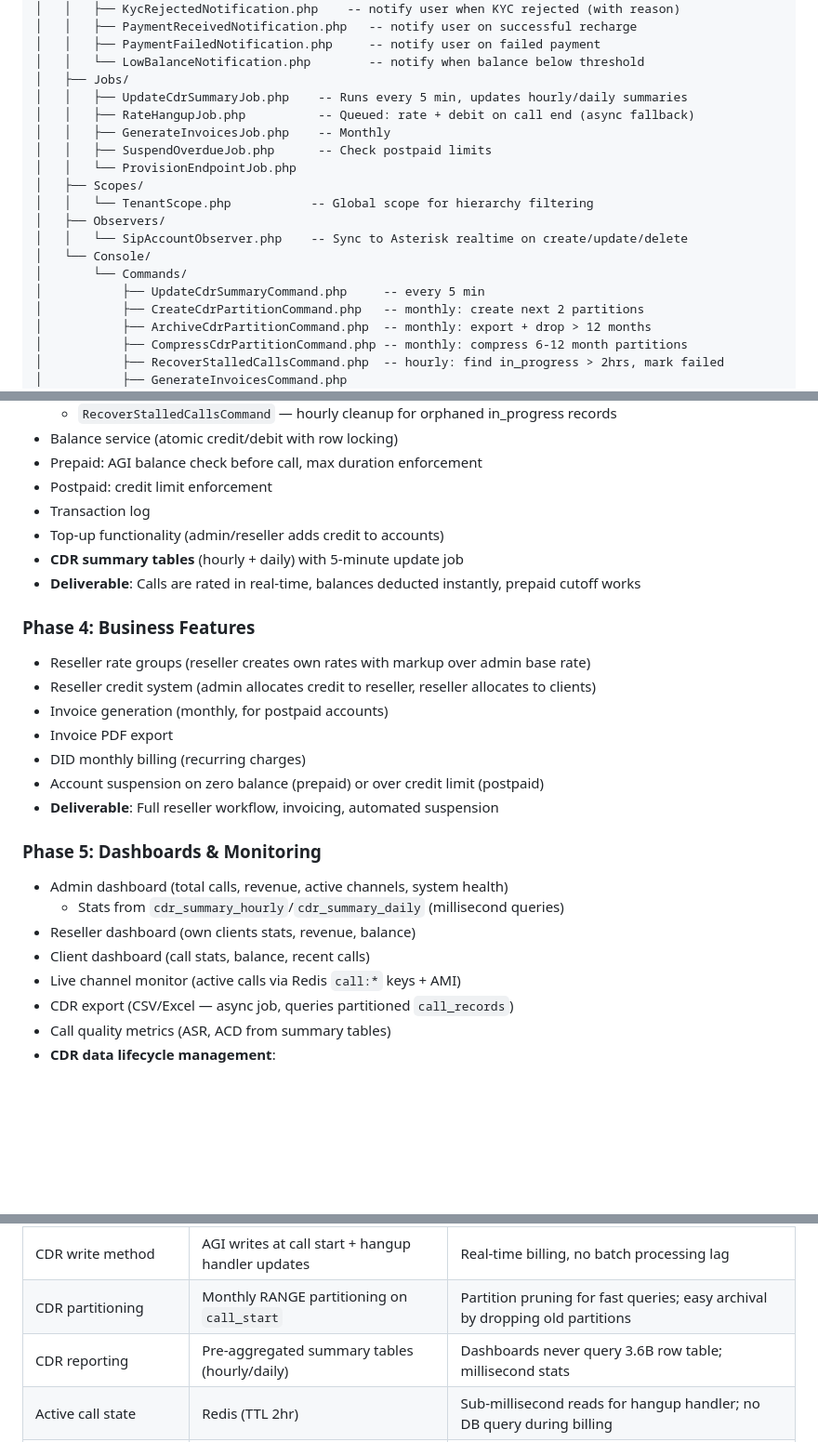
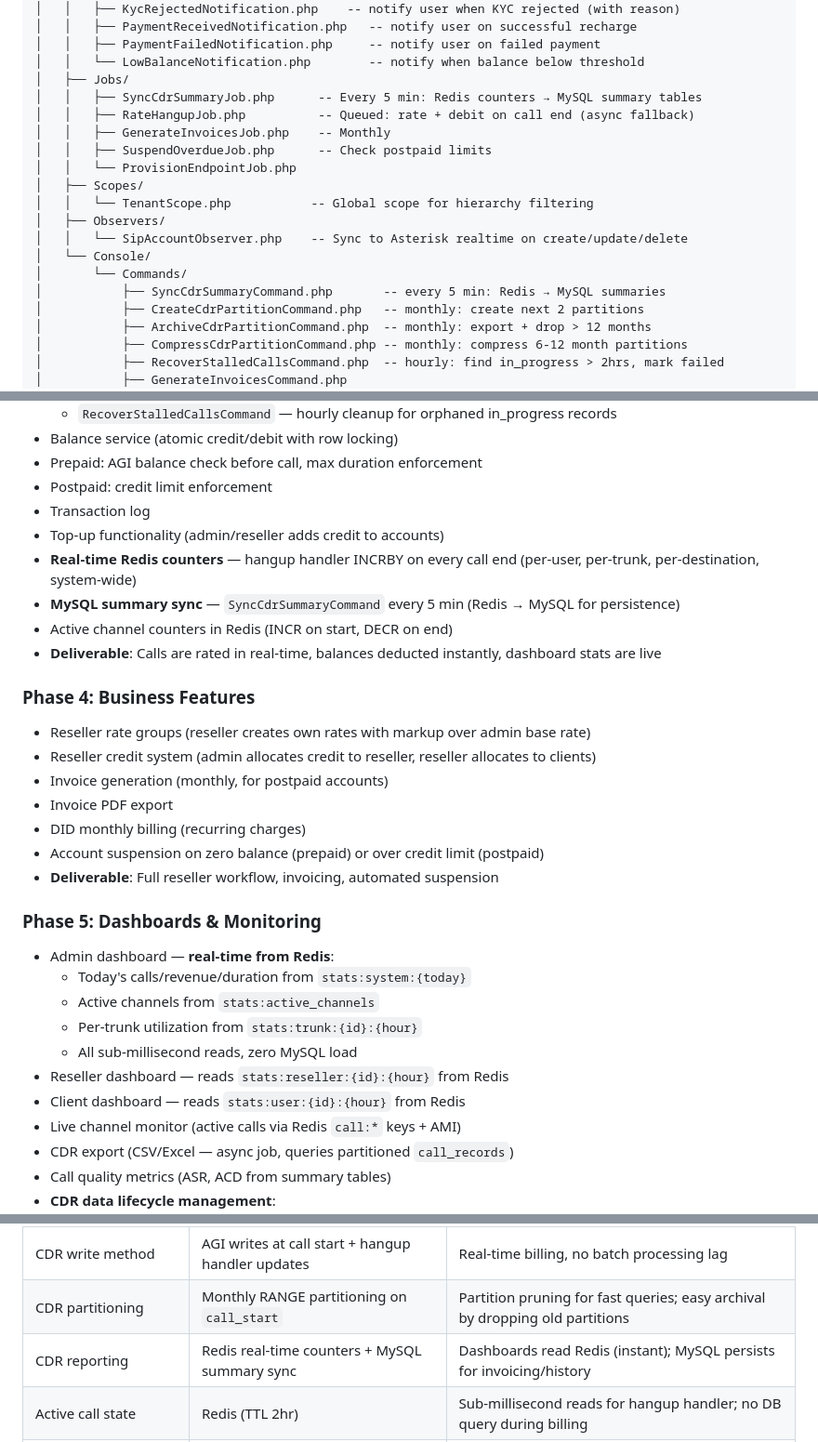
Before and after one commit to golamrabbany/rSwitch, a Markdown page: SOFTSWITCH_MVP_PLAN.md, 3 parts joined by grey strips. Shown at 93% size. Rendered like a GitHub page; blank space fills up the shorter version.

```diff
--- a/SOFTSWITCH_MVP_PLAN.md
+++ b/SOFTSWITCH_MVP_PLAN.md
@@ -1115,7 +1229,7 @@ rSwitch/
 │   │   ├── PaymentFailedNotification.php     -- notify user on failed payment
 │   │   └── LowBalanceNotification.php        -- notify when balance below threshold
 │   ├── Jobs/
-│   │   ├── UpdateCdrSummaryJob.php    -- Runs every 5 min, updates hourly/daily summaries
+│   │   ├── SyncCdrSummaryJob.php      -- Every 5 min: Redis counters → MySQL summary tables
 │   │   ├── RateHangupJob.php          -- Queued: rate + debit on call end (async fallback)
 │   │   ├── GenerateInvoicesJob.php    -- Monthly
 │   │   ├── SuspendOverdueJob.php      -- Check postpaid limits
@@ -1126,7 +1240,7 @@ rSwitch/
 │   │   └── SipAccountObserver.php    -- Sync to Asterisk realtime on create/update/delete
 │   └── Console/
 │       └── Commands/
-│           ├── UpdateCdrSummaryCommand.php     -- every 5 min
+│           ├── SyncCdrSummaryCommand.php       -- every 5 min: Redis → MySQL summaries
 │           ├── CreateCdrPartitionCommand.php   -- monthly: create next 2 partitions
 │           ├── ArchiveCdrPartitionCommand.php  -- monthly: export + drop > 12 months
 │           ├── CompressCdrPartitionCommand.php -- monthly: compress 6-12 month partitions
@@ -1345,8 +1459,10 @@ Using **Spatie Laravel Permission** or custom middleware:
 - Postpaid: credit limit enforcement
 - Transaction log
 - Top-up functionality (admin/reseller adds credit to accounts)
-- **CDR summary tables** (hourly + daily) with 5-minute update job
-- **Deliverable**: Calls are rated in real-time, balances deducted instantly, prepaid cutoff works
+- **Real-time Redis counters** — hangup handler INCRBY on every call end (per-user, per-trunk, per-destination, system-wide)
+- **MySQL summary sync** — `SyncCdrSummaryCommand` every 5 min (Redis → MySQL for persistence)
+- Active channel counters in Redis (INCR on start, DECR on end)
+- **Deliverable**: Calls are rated in real-time, balances deducted instantly, dashboard stats are live
 
 ### Phase 4: Business Features
 - Reseller rate groups (reseller creates own rates with markup over admin base rate)
@@ -1358,10 +1474,13 @@ Using **Spatie Laravel Permission** or custom middleware:
 - **Deliverable**: Full reseller workflow, invoicing, automated suspension
 
 ### Phase 5: Dashboards & Monitoring
-- Admin dashboard (total calls, revenue, active channels, system health)
-  - Stats from `cdr_summary_hourly`/`cdr_summary_daily` (millisecond queries)
-- Reseller dashboard (own clients stats, revenue, balance)
-- Client dashboard (call stats, balance, recent calls)
+- Admin dashboard — **real-time from Redis**:
+  - Today's calls/revenue/duration from `stats:system:{today}`
+  - Active channels from `stats:active_channels`
+  - Per-trunk utilization from `stats:trunk:{id}:{hour}`
+  - All sub-millisecond reads, zero MySQL load
+- Reseller dashboard — reads `stats:reseller:{id}:{hour}` from Redis
+- Client dashboard — reads `stats:user:{id}:{hour}` from Redis
 - Live channel monitor (active calls via Redis `call:*` keys + AMI)
 - CDR export (CSV/Excel — async job, queries partitioned `call_records`)
 - Call quality metrics (ASR, ACD from summary tables)
@@ -1384,7 +1503,7 @@ Using **Spatie Laravel Permission** or custom middleware:
 | CDR storage | Single `call_records` table (no cdr + rated_cdr split) | Eliminates double-write; one table to partition/query |
 | CDR write method | AGI writes at call start + hangup handler updates | Real-time billing, no batch processing lag |
 | CDR partitioning | Monthly RANGE partitioning on `call_start` | Partition pruning for fast queries; easy archival by dropping old partitions |
-| CDR reporting | Pre-aggregated summary tables (hourly/daily) | Dashboards never query 3.6B row table; millisecond stats |
+| CDR reporting | Redis real-time counters + MySQL summary sync | Dashboards read Redis (instant); MySQL persists for invoicing/history |
 | Active call state | Redis (TTL 2hr) | Sub-millisecond reads for hangup handler; no DB query during billing |
 | Balance tracking | MySQL row-level locking + Redis cache | Atomic operations; Redis for fast AGI reads |
 | Auth/permissions | Spatie Laravel Permission | Battle-tested; supports role hierarchy |
```
Also changed, not shown: other parts of SOFTSWITCH_MVP_PLAN.md (+122 -8 lines).
